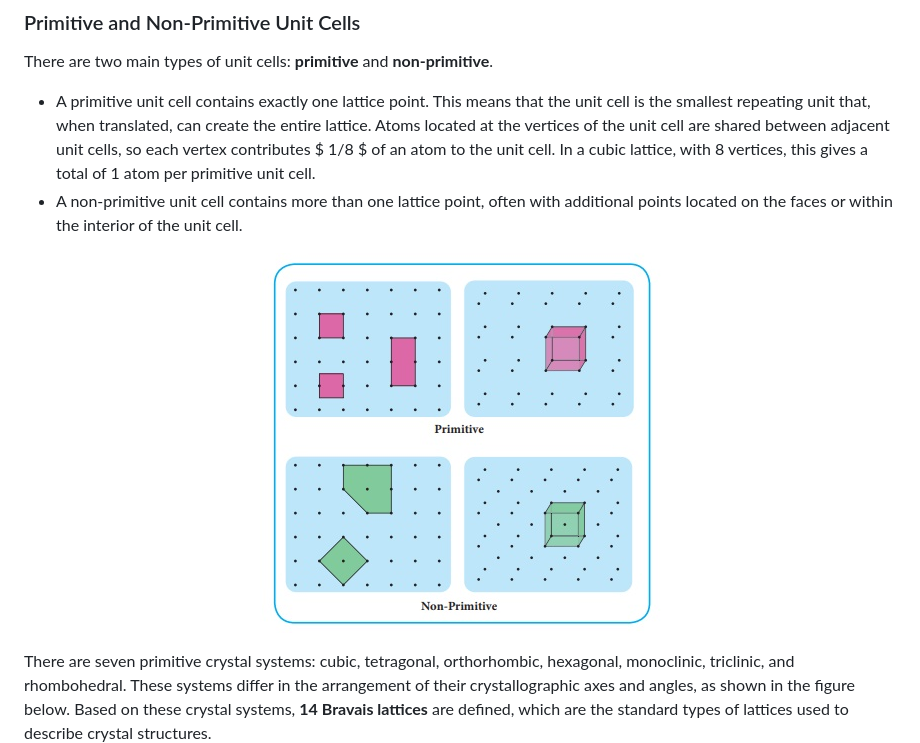
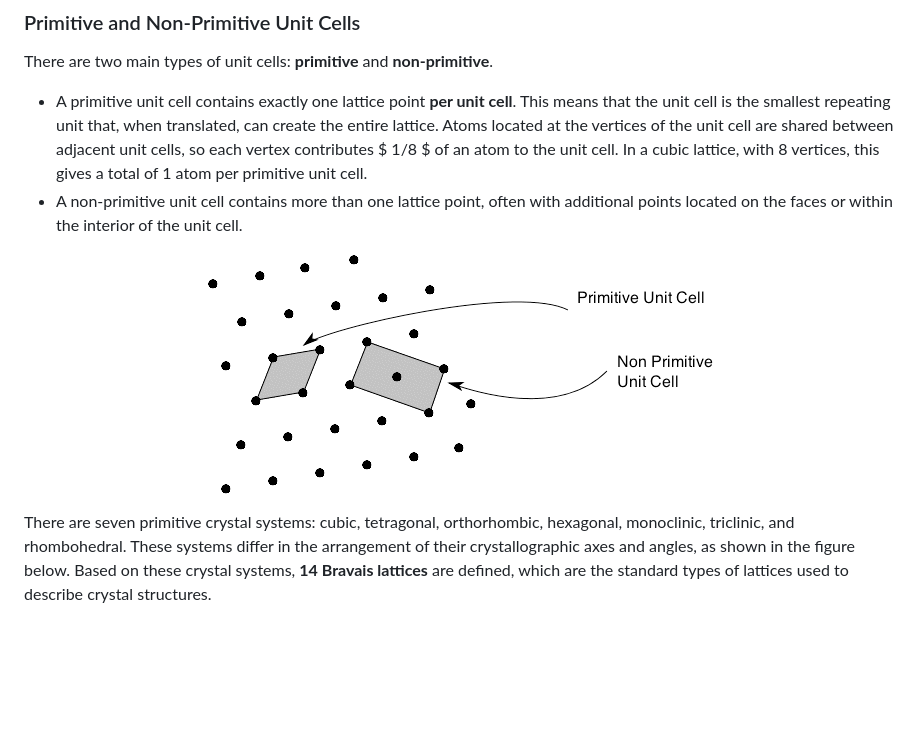
Before and after one commit to virtual-labs/exp-surfaces-of-solids-iiith, a Markdown page: experiment/theory.md, the part around the change. GitHub-like rendering; pictures changed too: experiment/images/prim.jpg (deleted), experiment/images/prim.png (added); blank space fills up the shorter version.

Commit message:
Addressing changes asked by final review

```diff
--- a/experiment/theory.md
+++ b/experiment/theory.md
@@ -14,11 +14,11 @@ For a given crystal, there are various possible choices of unit cells, as shown
 ### Primitive and Non-Primitive Unit Cells
 
 There are two main types of unit cells: **primitive** and **non-primitive**.
-- A primitive unit cell contains exactly one lattice point. This means that the unit cell is the smallest repeating unit that, when translated, can create the entire lattice. Atoms located at the vertices of the unit cell are shared between adjacent unit cells, so each vertex contributes $ 1/8 $  of an atom to the unit cell. In a cubic lattice, with 8 vertices, this gives a total of 1 atom per primitive unit cell.
+- A primitive unit cell contains exactly one lattice point **per unit cell**. This means that the unit cell is the smallest repeating unit that, when translated, can create the entire lattice. Atoms located at the vertices of the unit cell are shared between adjacent unit cells, so each vertex contributes $ 1/8 $  of an atom to the unit cell. In a cubic lattice, with 8 vertices, this gives a total of 1 atom per primitive unit cell.
 - A non-primitive unit cell contains more than one lattice point, often with additional points located on the faces or within the interior of the unit cell.
 
 <p align="center">
-  <img src="./images/prim.jpg" alt="primitve/nonprimitive cell"/>
+  <img src="./images/prim.png" alt="primitve/nonprimitive cell"/>
 </p>
 
 There are seven primitive crystal systems: cubic, tetragonal, orthorhombic, hexagonal, monoclinic, triclinic, and rhombohedral. These systems differ in the arrangement of their crystallographic axes and angles, as shown in the figure below. Based on these crystal systems, **14 Bravais lattices** are defined, which are the standard types of lattices used to describe crystal structures.
```
Also changed, not shown: experiment/references.md (+2 -0 lines).
